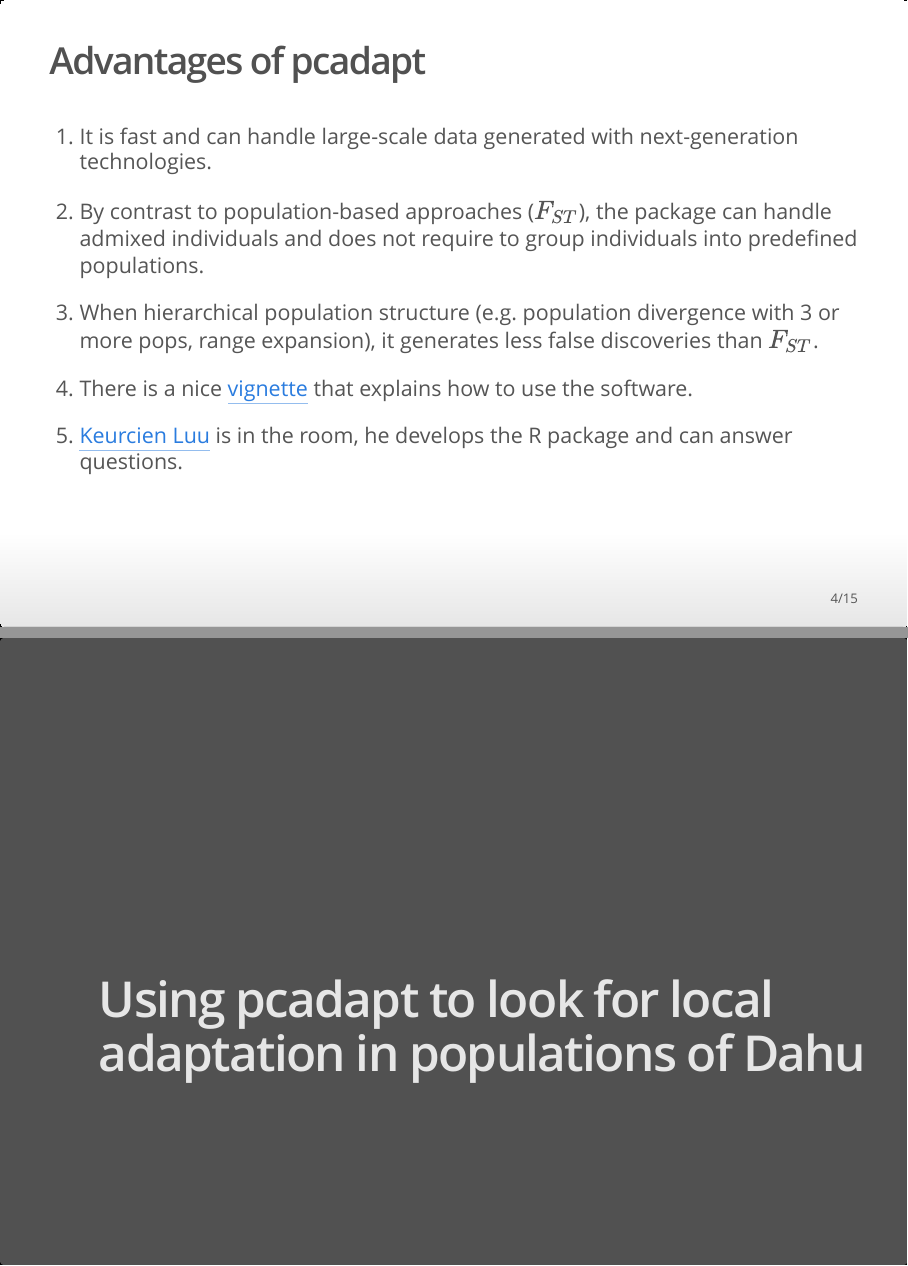
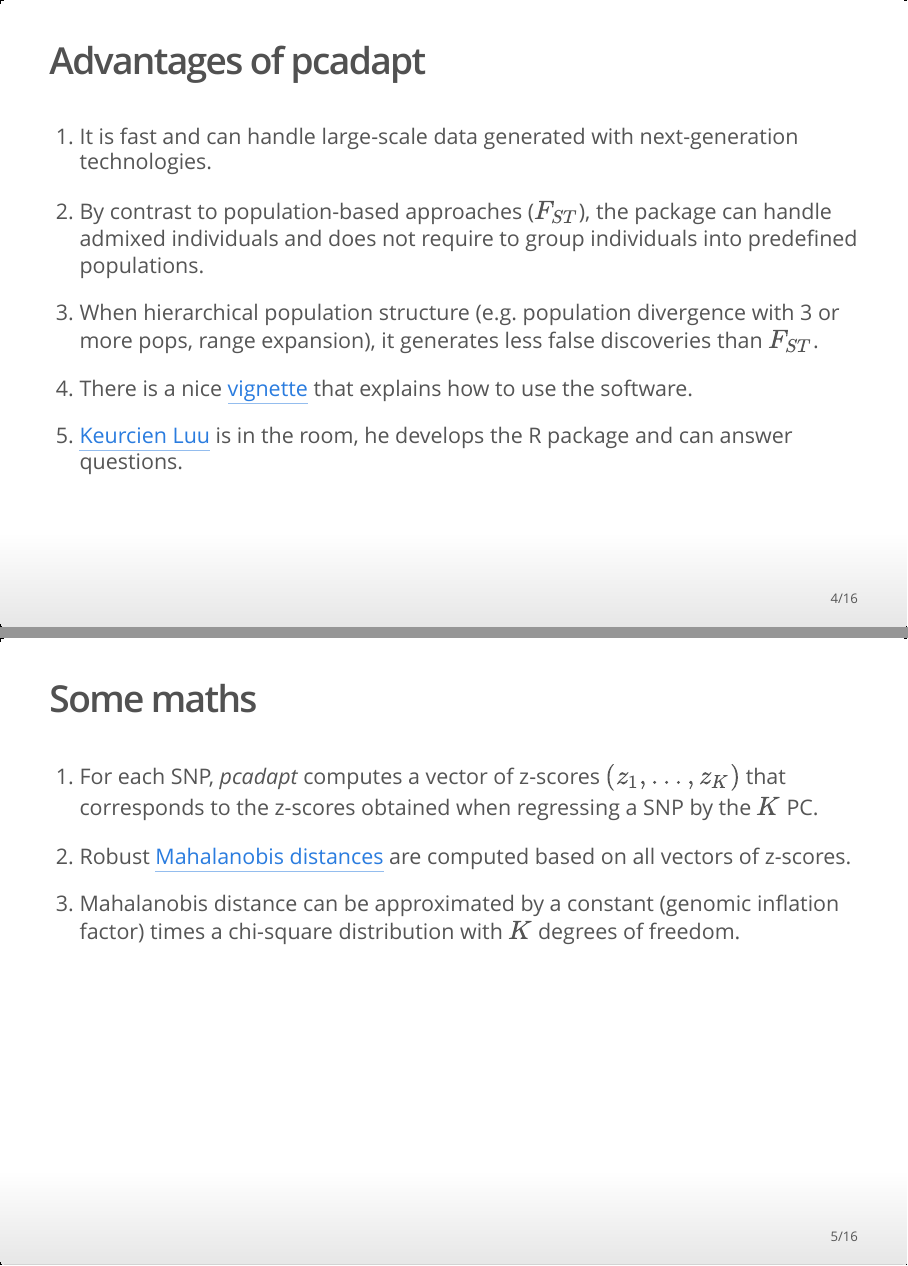
Before and after one commit to bcm-uga/SSMPG2017, an R Markdown document (Presentations/pcadapt/pcadapt.Rmd): pages 4 and 5 of 15 before the commit and pages 4 and 5 of 16 after it, joined at a grey line. The pictures show the output file Presentations/pcadapt/pcadapt.html that the author committed with the source, opened offline.

Commit message:
Add math in pcadapt pres

```diff
--- a/Presentations/pcadapt/pcadapt.Rmd
+++ b/Presentations/pcadapt/pcadapt.Rmd
@@ -28,6 +28,14 @@ output:
 4. There is a nice [vignette](https://cran.r-project.org/web/packages/pcadapt/vignettes/pcadapt.html) that explains how to use the software.
 
 5. [Keurcien Luu](https://github.com/keurcien) is in the room, he develops the R package and can answer questions.
+
+## Some maths
+
+1. For each SNP, *pcadapt* computes a vector of z-scores $(z_1,\dots,z_K)$ that corresponds to the z-scores obtained when regressing a SNP by the $K$ PC.
+
+2. Robust [Mahalanobis distances](https://en.wikipedia.org/wiki/Mahalanobis_distance) are computed based on all vectors of z-scores.
+
+3. Mahalanobis distance can be approximated by a constant (genomic inflation factor) times a chi-square distribution with $K$ degrees of freedom.
 
 #Using pcadapt to look for local adaptation in populations of Dahu
 
```
Also changed, not shown: Presentations/pcadapt/pcadapt.html.
